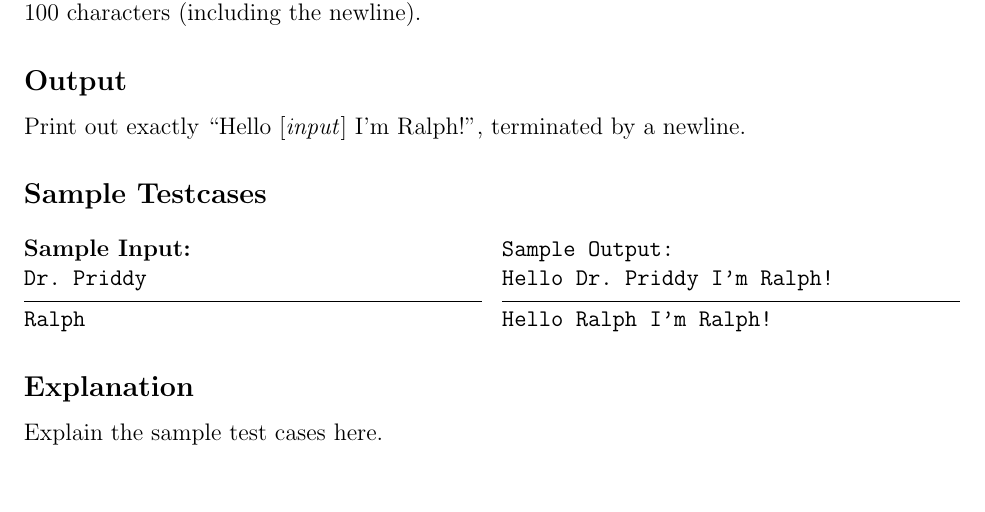
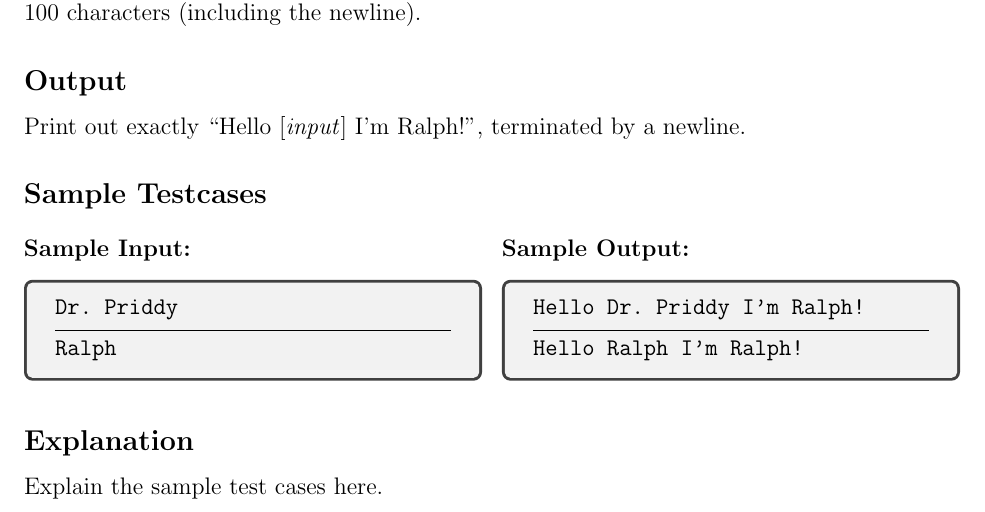
Before and after one commit to AcademiesCS/aclit-2025, a LaTeX problem sheet (Problemset.tex): part of page 2 of 2, cut so that both start at the same text. Compiled offline with pdfLaTeX.

Commit message:
Put test cases in a box 🥊

```diff
--- a/Problemset.tex
+++ b/Problemset.tex
@@ -7,6 +7,7 @@
 \usepackage{hyperref}
 \usepackage{graphicx} % Required for inserting images
 \usepackage{multicol}
+\usepackage{tcolorbox}
 
 \makeatletter
 % Hack to automatically put a horizontal line between each test case. Each test
@@ -61,13 +62,17 @@
   \begin{multicols}{2}
     \textbf{Sample Input:}
 
-    \testcase{\@problemsamplein}
+    \begin{tcolorbox}
+      \testcase{\@problemsamplein}
+    \end{tcolorbox}
 
     \columnbreak
 
     \textbf{Sample Output:}
 
-    \testcase{\@problemsampleout}
+    \begin{tcolorbox}
+      \testcase{\@problemsampleout}
+    \end{tcolorbox}
   \end{multicols}
 
   \subsection*{Explanation}
```
Also changed, not shown: 1 other file.
